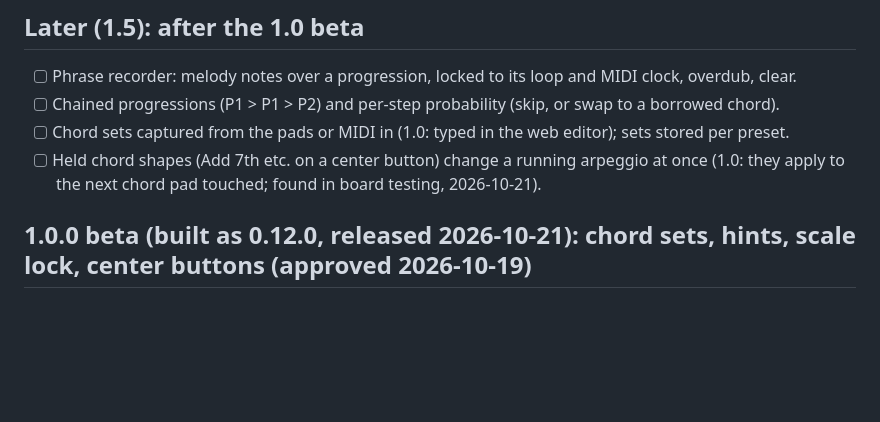
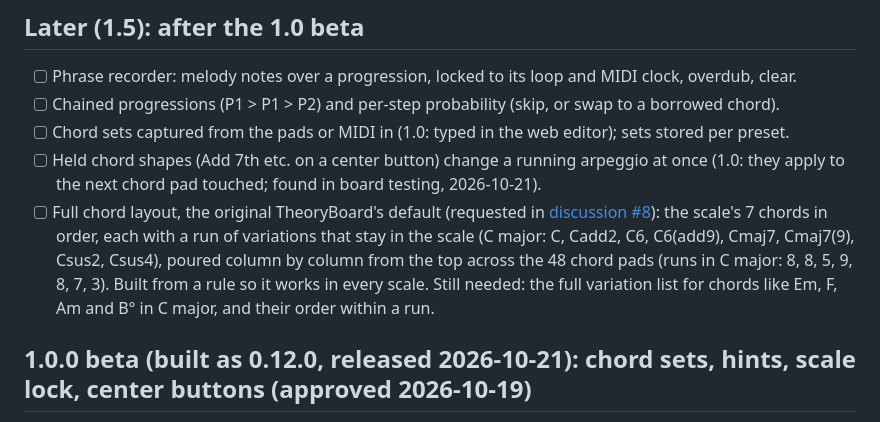
Before and after one commit to armandhammer/TBOSS, a Markdown page: docs/roadmap.md, the part around the change. GitHub-like rendering; blank space fills up the shorter version.

Commit message:
Roadmap 1.5: full chord layout (original style), from discussion #8

```diff
--- a/docs/roadmap.md
+++ b/docs/roadmap.md
@@ -10,6 +10,13 @@ unless marked. (Written so it can also go into the public TBOSS repository.)
 - [ ] Chord sets captured from the pads or MIDI in (1.0: typed in the web editor); sets stored per preset.
 - [ ] Held chord shapes (Add 7th etc. on a center button) change a running arpeggio at once
       (1.0: they apply to the next chord pad touched; found in board testing, 2026-10-21).
+- [ ] Full chord layout, the original TheoryBoard's default (requested in
+      [discussion #8](https://github.com/armandhammer/TBOSS/discussions/8)): the scale's 7 chords
+      in order, each with a run of variations that stay in the scale (C major: C, Cadd2, C6,
+      C6(add9), Cmaj7, Cmaj7(9), Csus2, Csus4), poured column by column from the top across the
+      48 chord pads (runs in C major: 8, 8, 5, 9, 8, 7, 3). Built from a rule so it works in every
+      scale. Still needed: the full variation list for chords like Em, F, Am and B° in C major,
+      and their order within a run.
 
 ## 1.0.0 beta (built as 0.12.0, released 2026-10-21): chord sets, hints, scale lock, center buttons (approved 2026-10-19)
 
```
